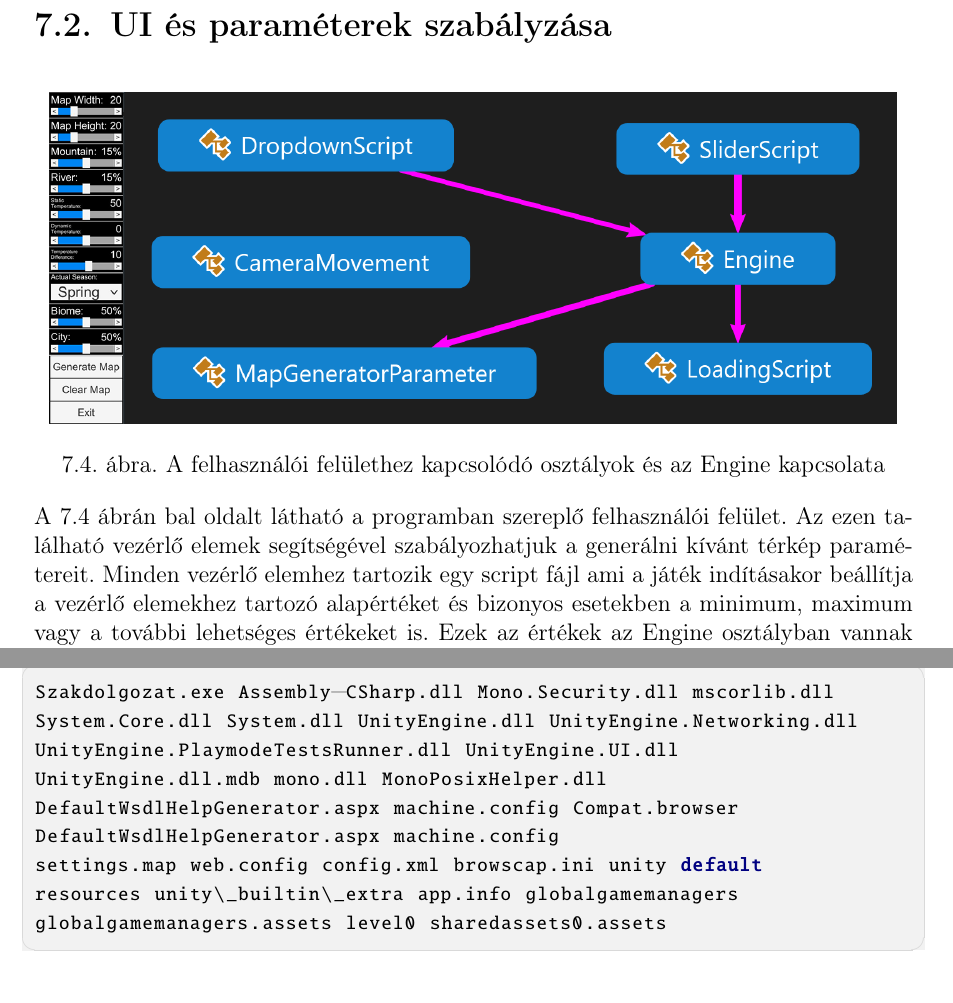
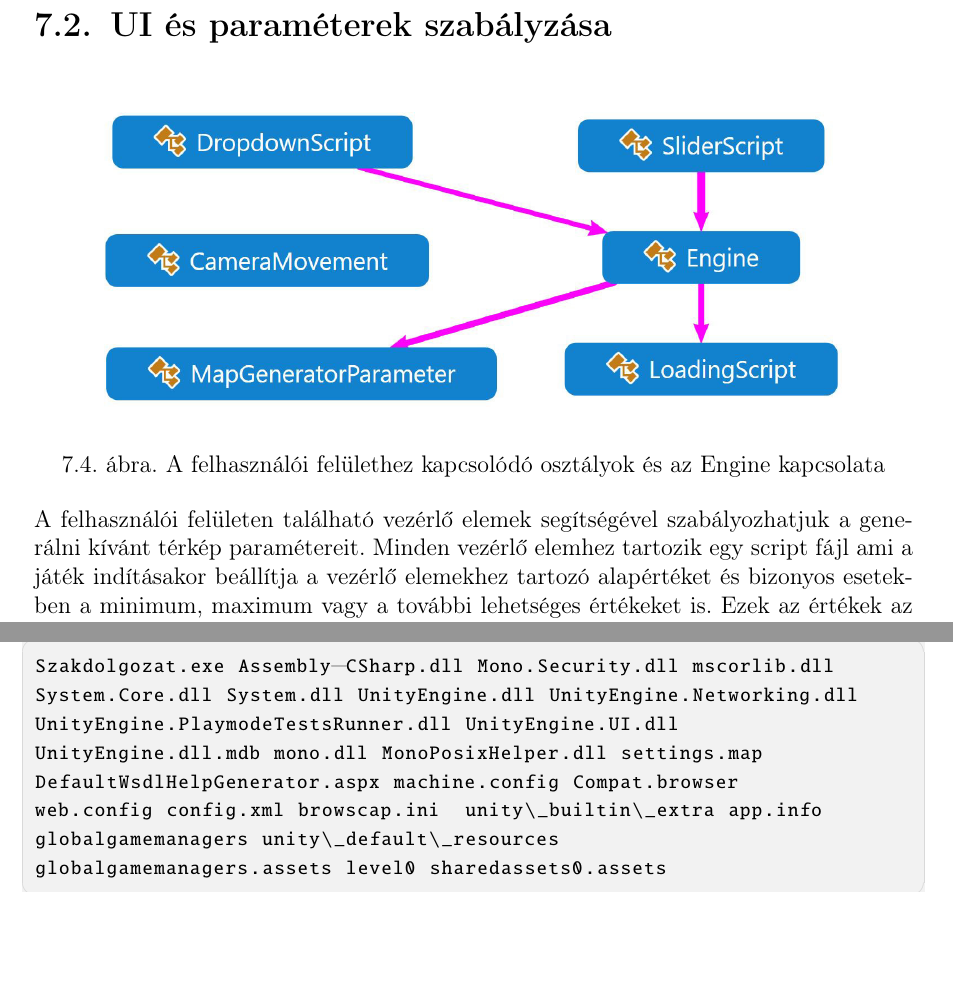
Before and after one commit to piller-imre/Szakdolgozat, a LaTeX document (dolgozat/dolgozat.tex, which reads dolgozat/fejezetek/megvalositas.tex, dolgozat/felhasznaloidokumentacio/felhasznaloidokumentacio.tex): two parts of pages 46 and 54 of 56, joined at a grey line, cut so that both start at the same text, the shorter picture padded with empty space. Compiled offline with pdfLaTeX.

Commit message:
módosítás

```diff
--- a/dolgozat/fejezetek/megvalositas.tex
+++ b/dolgozat/fejezetek/megvalositas.tex
@@ -42,12 +42,12 @@ A BaseMapObject osztályból származik le az összes modellekhez kapcsolt oszt
 
 \begin{figure}[h!]
 \centering
-\includegraphics[scale=0.37]{kepek/UI.png}
+\includegraphics[scale=0.37]{kepek/White_UI.JPG}
 \caption{A felhasználói felülethez kapcsolódó osztályok és az Engine kapcsolata}
 \label{fig:UI}
 \end{figure}
 
-\noindent A \ref{fig:UI} ábrán bal oldalt látható a programban szereplő felhasználói felület. Az ezen található vezérlő elemek segítségével szabályozhatjuk a generálni kívánt térkép paramétereit. Minden vezérlő elemhez tartozik egy script fájl ami a játék indításakor beállítja a vezérlő elemekhez tartozó alapértéket és bizonyos esetekben a minimum, maximum vagy a további lehetséges értékeket is. Ezek az értékek az Engine osztályban vannak “beégetve”. A paraméterek aktuális értékét az Engine megfelelő metódusainak meghívásával lehet módosítani.
+\noindent A felhasználói felületen található vezérlő elemek segítségével szabályozhatjuk a generálni kívánt térkép paramétereit. Minden vezérlő elemhez tartozik egy script fájl ami a játék indításakor beállítja a vezérlő elemekhez tartozó alapértéket és bizonyos esetekben a minimum, maximum vagy a további lehetséges értékeket is. Ezek az értékek az Engine osztályban vannak “beégetve”. A paraméterek aktuális értékét az Engine megfelelő metódusainak meghívásával lehet módosítani.
 \newline
 \newline A CameraMovement osztály felelős a kamera mozgatásért. Ennek az osztálynak a kódját a Unity store-ból szereztem be, mivel minden alapvető kritériumnak megfelelt amit terveztem és csak apróbb módosításokra volt szükségem (tengelyeken való mozgás limitálásának kiegészítése).
 
--- a/dolgozat/felhasznaloidokumentacio/felhasznaloidokumentacio.tex
+++ b/dolgozat/felhasznaloidokumentacio/felhasznaloidokumentacio.tex
@@ -16,11 +16,10 @@ A futtatáshoz szükséges alapvető rendszerkövelmények:
 Szakdolgozat.exe Assembly-CSharp.dll Mono.Security.dll mscorlib.dll
 System.Core.dll System.dll UnityEngine.dll UnityEngine.Networking.dll
 UnityEngine.PlaymodeTestsRunner.dll UnityEngine.UI.dll
-UnityEngine.dll.mdb mono.dll MonoPosixHelper.dll
+UnityEngine.dll.mdb mono.dll MonoPosixHelper.dll settings.map
 DefaultWsdlHelpGenerator.aspx machine.config Compat.browser
-DefaultWsdlHelpGenerator.aspx machine.config
-settings.map web.config config.xml browscap.ini unity default
-resources unity\_builtin\_extra app.info globalgamemanagers
+web.config config.xml browscap.ini  unity\_builtin\_extra app.info
+globalgamemanagers unity\_default\_resources
 globalgamemanagers.assets level0 sharedassets0.assets
 \end{cpp}
 
```
Also changed, not shown: dolgozat/kepek/White_Generalas.JPG (added), dolgozat/kepek/White_Monster.JPG (added), dolgozat/kepek/White_UI.JPG (added), dolgozat/kepek/White_modellek.JPG (added), dolgozat/kepek/szorny.png (deleted), dolgozat/fejezetek/megvalositas.tex (6 more changed lines), dolgozat/felhasznaloidokumentacio/felhasznaloidokumentacio.tex (6 more changed lines).
